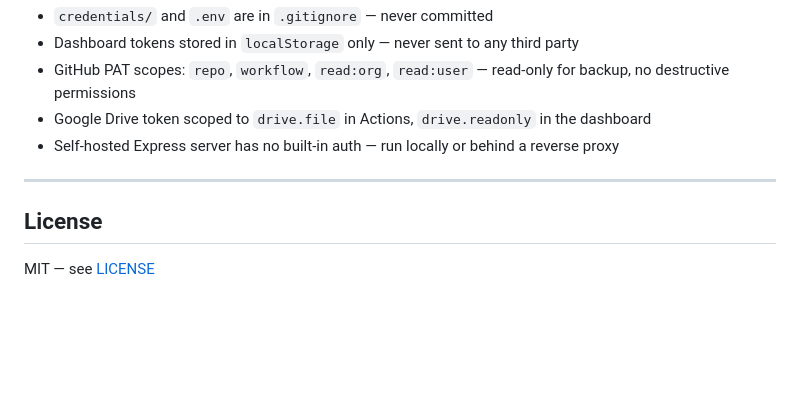
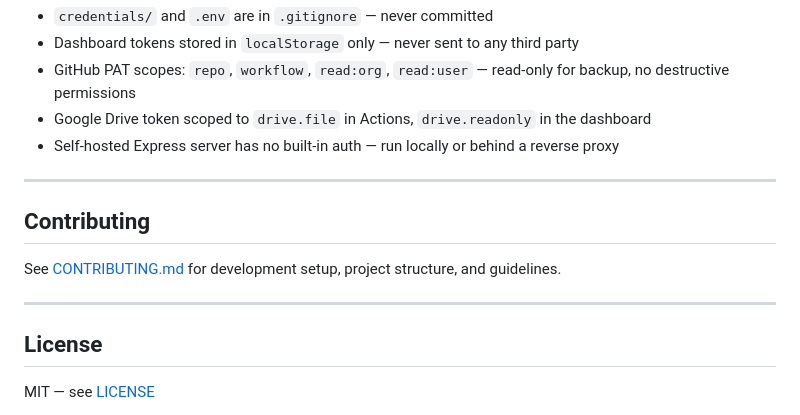
Before and after one commit to OmarRao/github-gdrive-backup, a Markdown page: README.md, the part around one of its changes. GitHub-like rendering; blank space fills up the shorter version.

Commit message:
docs: add CONTRIBUTING.md, template repo setup, use-this-template badge

```diff
--- a/README.md
+++ b/README.md
@@ -327,6 +328,12 @@ Add either or both secrets to **Settings → Secrets and variables → Actions**
 
 ---
 
+## Contributing
+
+See [CONTRIBUTING.md](CONTRIBUTING.md) for development setup, project structure, and guidelines.
+
+---
+
 ## License
 
 MIT — see [LICENSE](LICENSE)
```
Also changed, not shown: other parts of README.md (+1 -0 lines), CONTRIBUTING.md (added, +94 -0 lines).
